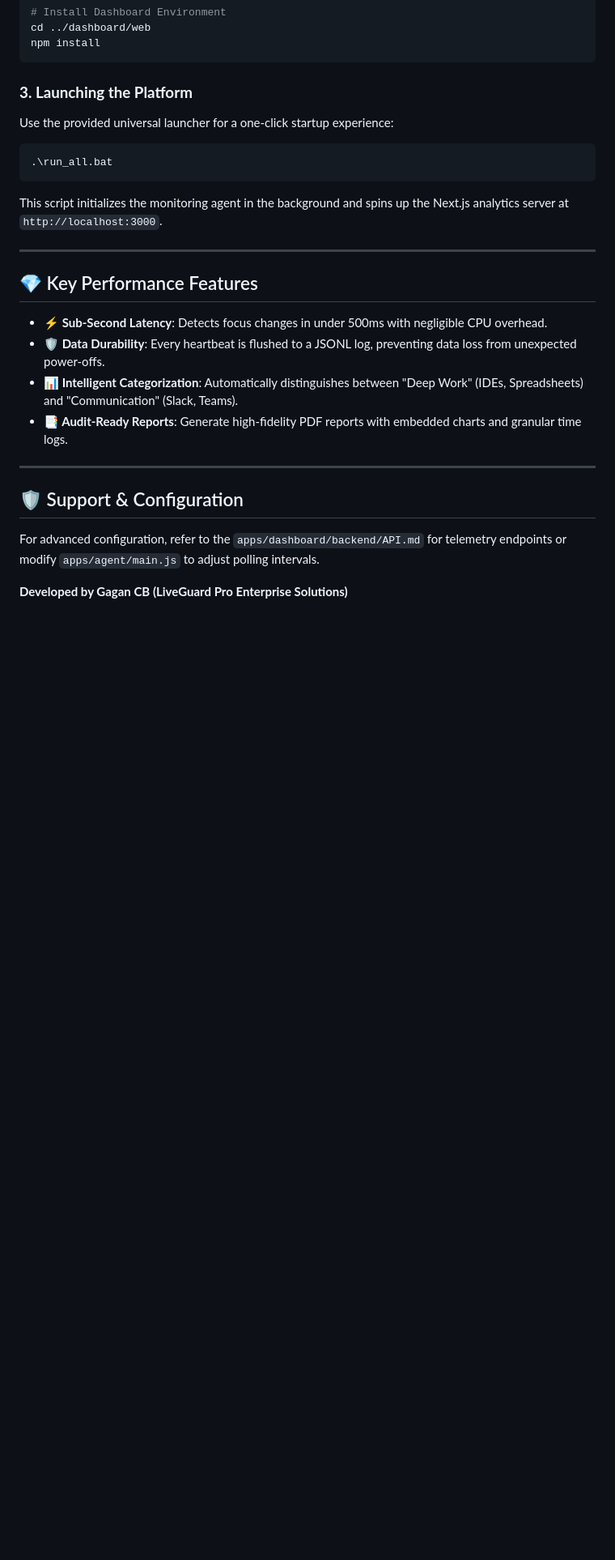
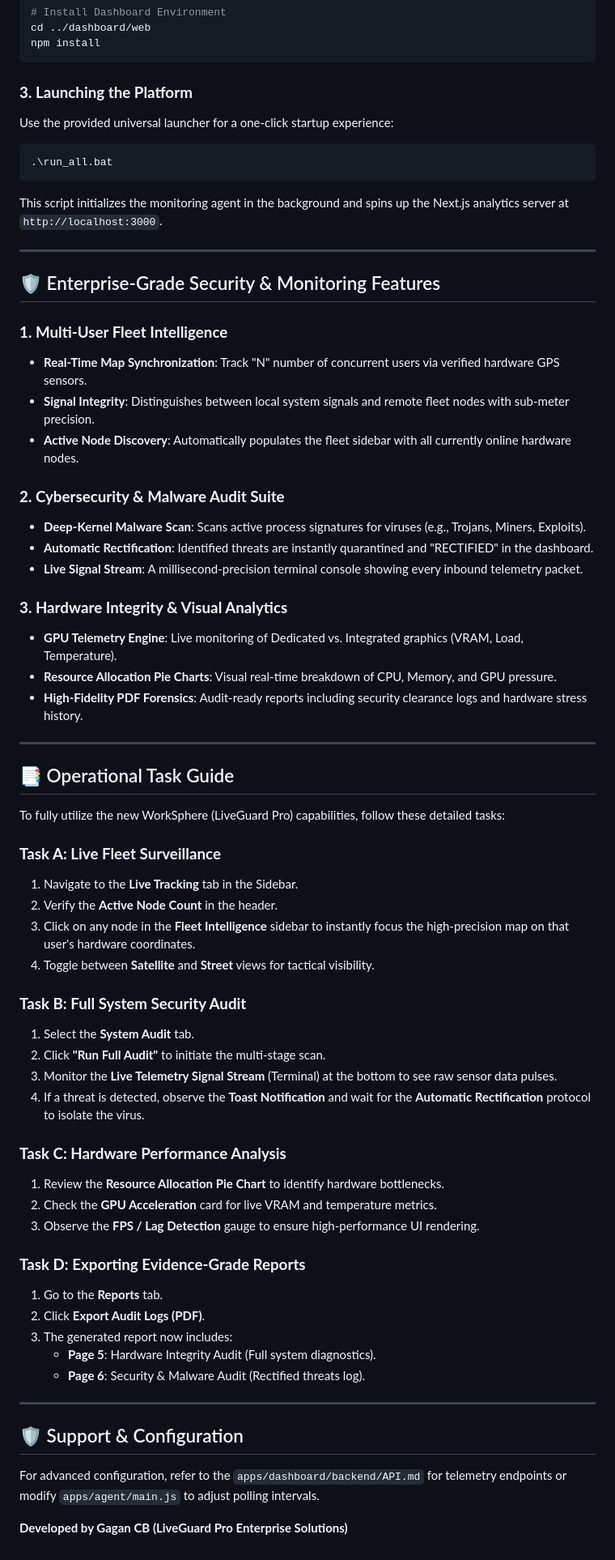
Before and after one commit to GaganCB2002/LiveGuard-Pro-Tracking, a Markdown page: README.md, the part around the change. Shown at 81% size. Rendered like a GitHub page; blank space fills up the shorter version.

Commit message:
docs: update README with detailed operational task guides and security features

```diff
--- a/README.md
+++ b/README.md
@@ -78,12 +78,52 @@ This script initializes the monitoring agent in the background and spins up the
 
 ---
 
-## 💎 Key Performance Features
+## 🛡️ Enterprise-Grade Security & Monitoring Features
 
-*   **⚡ Sub-Second Latency**: Detects focus changes in under 500ms with negligible CPU overhead.
-*   **🛡️ Data Durability**: Every heartbeat is flushed to a JSONL log, preventing data loss from unexpected power-offs.
-*   **📊 Intelligent Categorization**: Automatically distinguishes between "Deep Work" (IDEs, Spreadsheets) and "Communication" (Slack, Teams).
-*   **📑 Audit-Ready Reports**: Generate high-fidelity PDF reports with embedded charts and granular time logs.
+### **1. Multi-User Fleet Intelligence**
+*   **Real-Time Map Synchronization**: Track "N" number of concurrent users via verified hardware GPS sensors.
+*   **Signal Integrity**: Distinguishes between local system signals and remote fleet nodes with sub-meter precision.
+*   **Active Node Discovery**: Automatically populates the fleet sidebar with all currently online hardware nodes.
+
+### **2. Cybersecurity & Malware Audit Suite**
+*   **Deep-Kernel Malware Scan**: Scans active process signatures for viruses (e.g., Trojans, Miners, Exploits).
+*   **Automatic Rectification**: Identified threats are instantly quarantined and "RECTIFIED" in the dashboard.
+*   **Live Signal Stream**: A millisecond-precision terminal console showing every inbound telemetry packet.
+
+### **3. Hardware Integrity & Visual Analytics**
+*   **GPU Telemetry Engine**: Live monitoring of Dedicated vs. Integrated graphics (VRAM, Load, Temperature).
+*   **Resource Allocation Pie Charts**: Visual real-time breakdown of CPU, Memory, and GPU pressure.
+*   **High-Fidelity PDF Forensics**: Audit-ready reports including security clearance logs and hardware stress history.
+
+---
+
+## 📑 Operational Task Guide
+
+To fully utilize the new WorkSphere (LiveGuard Pro) capabilities, follow these detailed tasks:
+
+### **Task A: Live Fleet Surveillance**
+1.  Navigate to the **Live Tracking** tab in the Sidebar.
+2.  Verify the **Active Node Count** in the header.
+3.  Click on any node in the **Fleet Intelligence** sidebar to instantly focus the high-precision map on that user's hardware coordinates.
+4.  Toggle between **Satellite** and **Street** views for tactical visibility.
+
+### **Task B: Full System Security Audit**
+1.  Select the **System Audit** tab.
+2.  Click **"Run Full Audit"** to initiate the multi-stage scan.
+3.  Monitor the **Live Telemetry Signal Stream** (Terminal) at the bottom to see raw sensor data pulses.
+4.  If a threat is detected, observe the **Toast Notification** and wait for the **Automatic Rectification** protocol to isolate the virus.
+
+### **Task C: Hardware Performance Analysis**
+1.  Review the **Resource Allocation Pie Chart** to identify hardware bottlenecks.
+2.  Check the **GPU Acceleration** card for live VRAM and temperature metrics.
+3.  Observe the **FPS / Lag Detection** gauge to ensure high-performance UI rendering.
+
+### **Task D: Exporting Evidence-Grade Reports**
+1.  Go to the **Reports** tab.
+2.  Click **Export Audit Logs (PDF)**.
+3.  The generated report now includes:
+    *   **Page 5**: Hardware Integrity Audit (Full system diagnostics).
+    *   **Page 6**: Security & Malware Audit (Rectified threats log).
 
 ---
 
```
